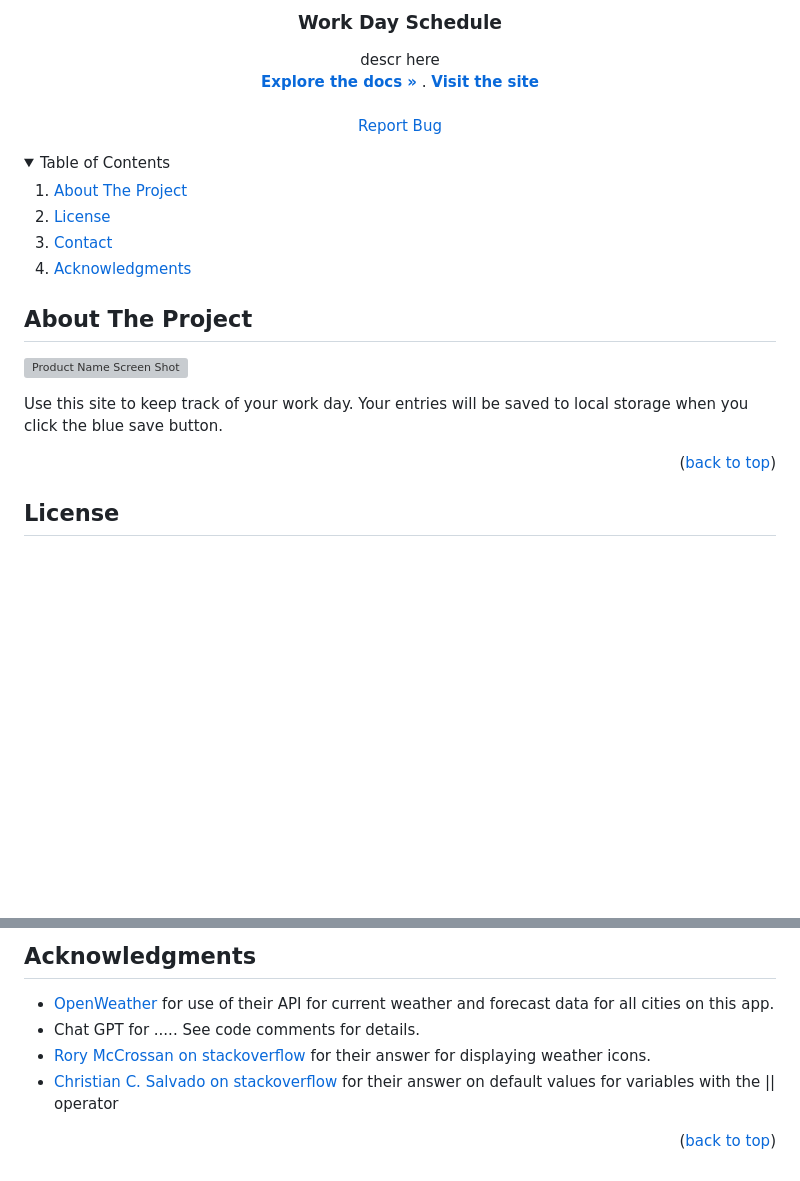
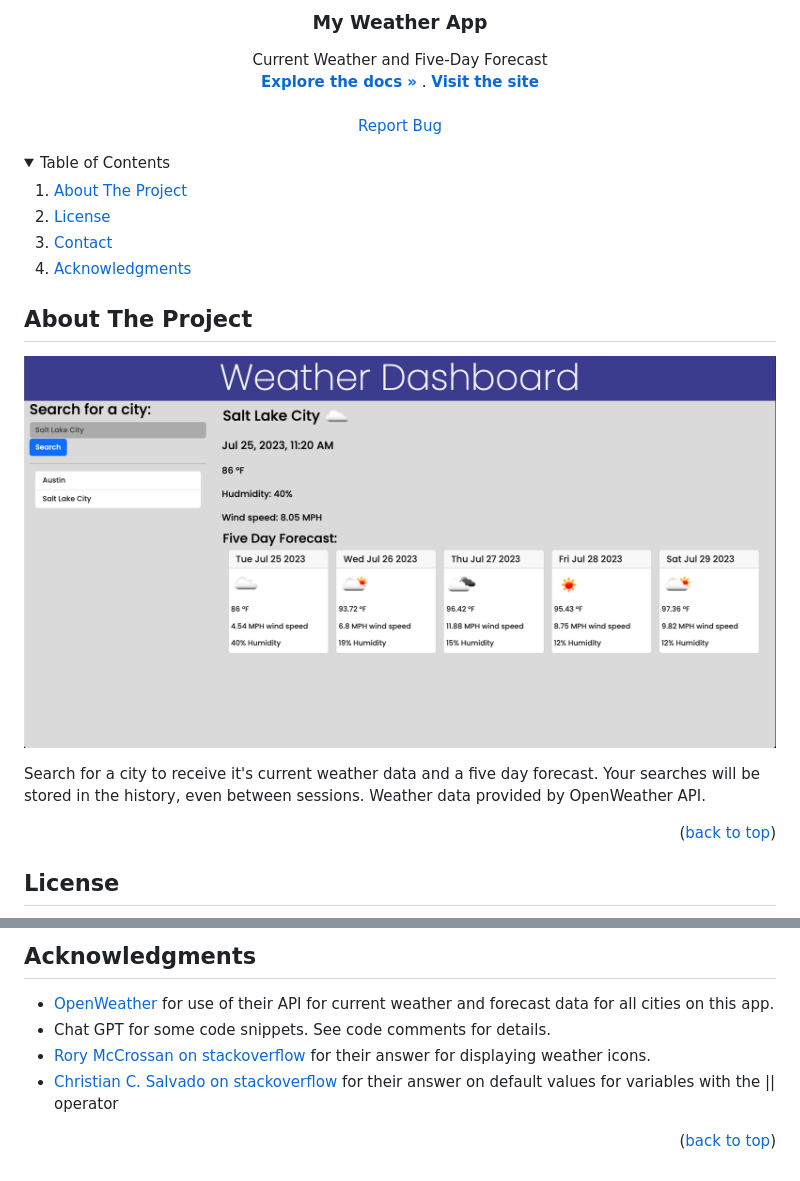
Before and after one commit to NoahAaronBurton/my-weather-app, a Markdown page: README.md, 2 parts joined by grey strips. GitHub-like rendering; pictures changed too: assets/imgs/screenshot.png (added); folded sections open; blank space fills up the shorter version; grey boxes are pictures that could not be loaded.

```diff
--- a/README.md
+++ b/README.md
@@ -29,10 +29,10 @@
 
   </a>
 
-<h3 align="center">Work Day Schedule</h3>
+<h3 align="center">My Weather App</h3>
 
   <p align="center">
-    descr here
+    Current Weather and Five-Day Forecast
     <br />
     <a href="https://github.com/NoahAaronBurton/my-weather-app"><strong>Explore the docs »</strong></a>
     .
@@ -65,7 +65,7 @@
 
 [![Product Name Screen Shot][product-screenshot]](./assets/imgs/screenshot.png)
 
-<p>Use this site to keep track of your work day. Your entries will be saved to local storage when you click the blue save button.</p>
+<p>Search for a city to receive it's current weather data and a five day forecast. Your searches will be stored in the history, even between sessions. Weather data provided by OpenWeather API.</p>
 
 <p align="right">(<a href="#readme-top">back to top</a>)</p>
 
@@ -95,7 +95,7 @@ Project Link: [https://github.com/NoahAaronBurton/my-weather-app](https://github
 ## Acknowledgments
 
 * [OpenWeather](https://openweathermap.org/) for use of their API for current weather and forecast data for all cities on this app.
-*  Chat GPT for ..... See code comments for details.
+*  Chat GPT for some code snippets. See code comments for details.
 * [Rory McCrossan on stackoverflow](https://stackoverflow.com/questions/44177417/how-to-display-openweathermap-weather-icon) for their answer for displaying weather icons.
 * [Christian C. Salvado on stackoverflow](https://stackoverflow.com/questions/2100758/javascript-or-variable-assignment-explanation) for their answer on default values for variables with the || operator
 
@@ -117,7 +117,7 @@ Project Link: [https://github.com/NoahAaronBurton/my-weather-app](https://github
 [license-url]: https://github.com/NoahAaronBurton/my-weather-app/blob/master/LICENSE.txt
 [linkedin-shield]: https://img.shields.io/badge/-LinkedIn-black.svg?style=for-the-badge&logo=linkedin&colorB=555
 [linkedin-url]: https://linkedin.com/in/linkedin_username
-[product-screenshot]: ./Assets/screenshot.png
+[product-screenshot]: ./assets/imgs/screenshot.png
 [Next.js]: https://img.shields.io/badge/next.js-000000?style=for-the-badge&logo=nextdotjs&logoColor=white
 [Next-url]: https://nextjs.org/
 [React.js]: https://img.shields.io/badge/React-20232A?style=for-the-badge&logo=react&logoColor=61DAFB
```
